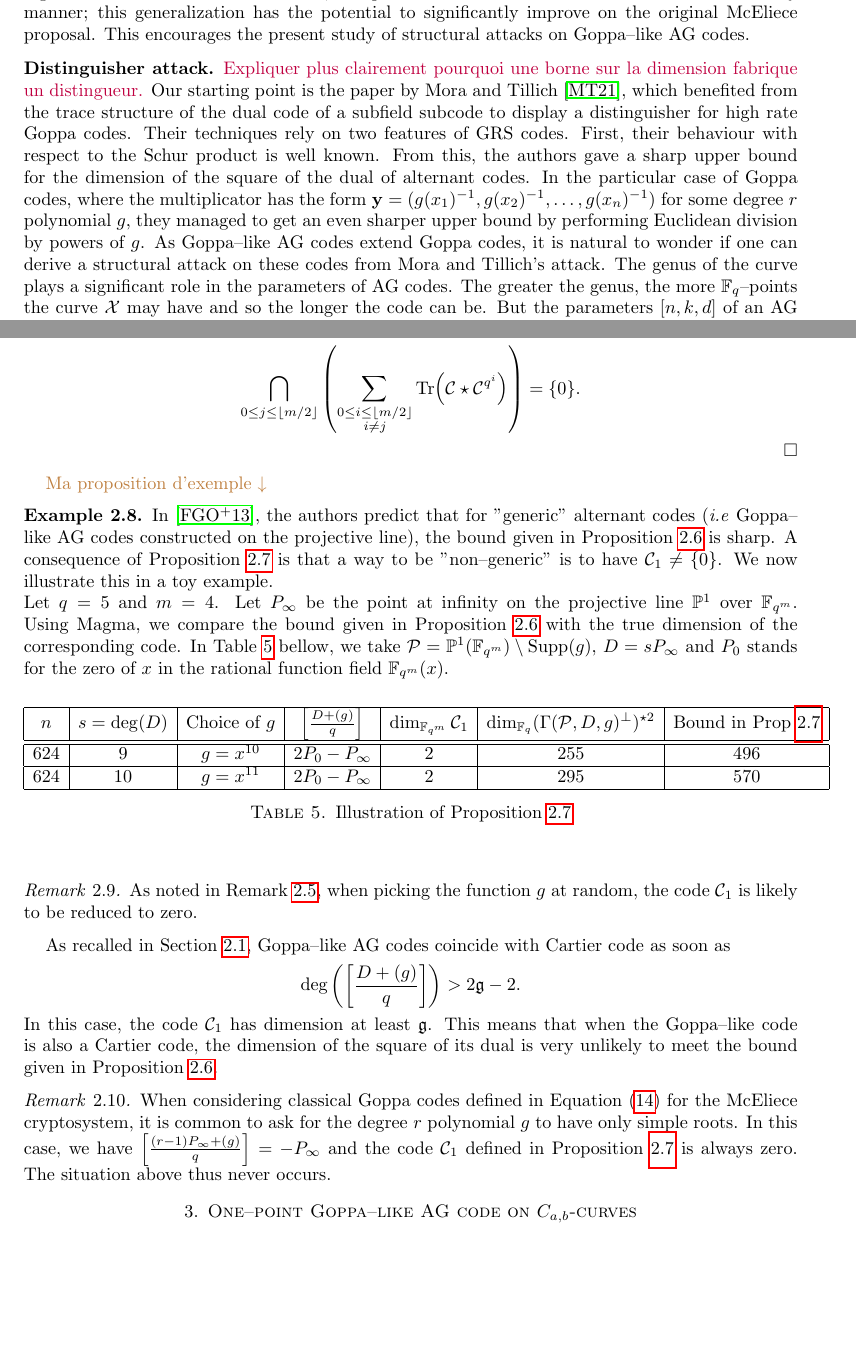
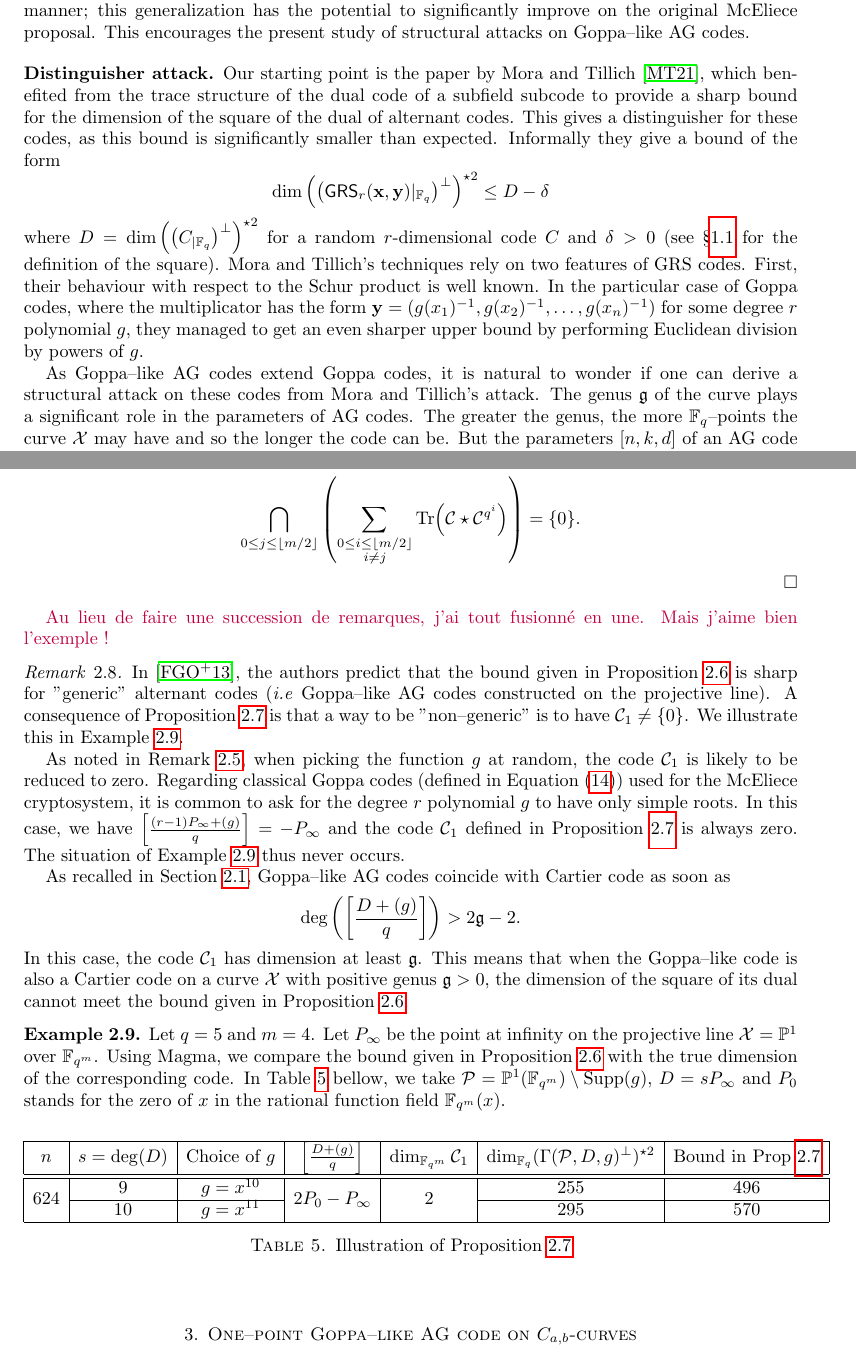
Before and after one commit to Reiikar/Distinguisher, a LaTeX paper (src/Hermitian_SSAG_distinguisher.tex): two parts of pages 2 and 12 of 21, joined at a grey line, cut so that both start at the same text, the shorter picture padded with empty space. Compiled offline with pdfLaTeX.

Commit message:
détail distingueur et réponse

```diff
--- a/src/Hermitian_SSAG_distinguisher.tex
+++ b/src/Hermitian_SSAG_distinguisher.tex
@@ -16,6 +16,7 @@
 \usepackage{hyperref} %Références cliquables
 \usepackage{cleveref}
 \usepackage{csquotes}
+\usepackage{multirow}
 
 
 \PassOptionsToPackage{unicode}{hyperref}
@@ -156,9 +157,13 @@ $$C_{\calL}(\calX,\calP,G)|_{\fq} := \calC \cap \fq^n.$$
 In this paper, we introduce a specific class of SSAG codes, namely Goppa--like AG codes. The idea of this construction is to introduce  some randomness into the family of SSAG codes drawn as private key by mimicking the role of the Goppa polynomial in the case of classical Goppa codes. Given an effective divisor $D\in \Div(\calX)$ on the curve, we will consider SSAG codes associated to divisors of the form $D+(g)$, for a large family of functions $g \in \fqm(\calX)$ on the curve. A Goppa--like AG code is then defined as the subfield subcode over $\fq$ of $C_{\calL}(\calX,\calP,D+(g))^{\perp}$. In the genus zero case, this construction gives codes which are Hamming equivalent to classical Goppa codes. With a good choice of the curve and divisor, it is possible to encode and decode these codes in a timely manner; this generalization has the potential to significantly improve on the original McEliece proposal. This encourages the present study of structural attacks on Goppa--like AG codes.
 
 \subsection*{Distinguisher attack}
-\jade{Expliquer plus clairement pourquoi une borne sur la dimension fabrique un distingueur.}
-Our starting point is the paper by Mora and Tillich \cite{MT21}, which benefited from the trace structure of the dual code of a subfield subcode to display a distinguisher for high rate Goppa codes. Their techniques rely on two features of GRS codes. First, their behaviour with respect to the Schur product is well known. From this, the authors gave a sharp upper bound for the dimension of the square of the dual of alternant codes. In the particular case of Goppa codes, where the multiplicator has the form $\mathbf{y}=(g(x_1)^{-1},g(x_2)^{-1},\dots,g(x_n)^{-1})$ for some degree $r$ polynomial $g$, they managed to get an even sharper upper bound by performing Euclidean division by powers of $g$.
-As Goppa--like AG codes extend Goppa codes, it is natural to wonder if one can derive a structural attack on these codes from Mora and Tillich's attack. The genus of the curve plays a significant role in the parameters of AG codes. The greater the genus, the more $\F_q$--points the curve $\calX$ may have and so the longer the code can be. But the parameters $[n,k,d]$ of an AG code satisfy $n-\mathfrak{g}+1 \leq k+d \leq n+1$, which means that an AG code is $\mathfrak{g}$--far from optimality. Also, the correction capacity naturally suffers from a big genus: the naive correction algorithm can correct up to $\frac{d-1-\mathfrak{g}}{2}$ errors. Only refined techniques, based on error locating arrays \cite{CP20}, manage to remove the term related to the genus. Therefore, caution should be exercised when it comes to the impact of the genus on the properties of AG codes.
+Our starting point is the paper by Mora and Tillich \cite{MT21}, which benefited from the trace structure of the dual code of a subfield subcode to provide a sharp bound for the dimension of the square of the dual of alternant codes. This gives a distinguisher for these codes, as this bound is significantly smaller than expected. Informally they give a bound of the form
+\[\dim \left(\left(\GRS_r(\mathbf{x},\mathbf{y})|_{\fq}\right)^\perp\right) ^{\star 2} \leq D  - \delta\]
+where $D=\dim \left(\left(C_{|\fq}\right)^\perp\right) ^{\star 2}$ for a random $r$-dimensional code $C$ and $\delta>0$ (see \S \ref{subsec:def} for the definition of the square).
+Mora and Tillich's techniques rely on two features of GRS codes. First, their behaviour with respect to the Schur product is well known. In the particular case of Goppa codes, where the multiplicator has the form
+  $\mathbf{y}=(g(x_1)^{-1},g(x_2)^{-1},\dots,g(x_n)^{-1})$ for some degree $r$ polynomial $g$, they managed to get an even sharper upper bound by performing Euclidean division by powers of $g$.
+
+As Goppa--like AG codes extend Goppa codes, it is natural to wonder if one can derive a structural attack on these codes from Mora and Tillich's attack. The genus $\mathfrak{g}$ of the curve plays a significant role in the parameters of AG codes. The greater the genus, the more $\F_q$--points the curve $\calX$ may have and so the longer the code can be. But the parameters $[n,k,d]$ of an AG code satisfy $n-\mathfrak{g}+1 \leq k+d \leq n+1$, which means that an AG code is $\mathfrak{g}$--far from optimality. Also, the correction capacity naturally suffers from a big genus: the naive correction algorithm can correct up to $\frac{d-1-\mathfrak{g}}{2}$ errors. Only refined techniques, based on error locating arrays \cite{CP20}, manage to remove the term related to the genus. Therefore, caution should be exercised when it comes to the impact of the genus on the properties of AG codes.
 Even if Mora and Tillich's attack does not threaten the Goppa codes used in the NIST competition, SSAG--based propositions may be vulnerable to a similar structural attack.
 
 \medskip
@@ -705,20 +710,30 @@ As a result, each pair of consecutive terms in the sum $\sum\limits_{i=0}^{\lflo
 \[\bigcap_{0\leq j \leq \lfloor m/2\rfloor} \left( \sum_{\substack{0\leq i \leq \lfloor m/2 \rfloor\\ i\neq j}} \Tr{\calC \star \calC^{q^i}} \right)= \{0\}.\]
 \end{proof}
 
-\mathieu{Ma proposition d'exemple $\downarrow$}
+\jade{Au lieu de faire une succession de remarques, j'ai tout fusionné en une. Mais j'aime bien l'exemple !}
+
+\begin{remark}
+In \cite{FGO+13}, the authors predict that the bound given in Proposition \ref{prop:bound_dim_using_inclusions} is sharp for "generic" alternant codes (\emph{i.e} Goppa--like AG codes constructed on the projective line). A consequence of Proposition \ref{prop:non-eq} is that a way to be "non--generic" is to have $\calC_1 \neq \{0\}$. We illustrate this in Example \ref{ex:non_equality_bound}.
+
+As noted in Remark \ref{rmk:improvements}, when picking the function $g$ at random, the code $\calC_1$ is likely to be reduced to zero. Regarding classical Goppa codes (defined in Equation \eqref{eq:classical_Goppa}) used for the McEliece cryptosystem, it is common to ask for the degree $r$ polynomial $g$ to have only simple roots. In this case, we have $ \left[ \frac{(r-1)P_\infty+(g)}{q} \right] = -P_\infty$ and the code $\calC_1$ defined in Proposition \ref{prop:non-eq} is always zero. The situation of Example \ref{ex:non_equality_bound} thus never occurs.
+
+As recalled in Section \ref{subsec:def-Goppa}, Goppa--like AG codes coincide with Cartier code as soon as $$\deg\left(\left[ \frac{D+(g)}{q} \right] \right)> 2 \mathfrak{g}-2.$$ In this case, the code $\calC_1$ has dimension at least $\mathfrak{g}$. This means that when the Goppa--like code is also a Cartier code on a curve $\calX$ with positive genus $\mathfrak{g} >0$, the dimension of the square of its dual cannot meet the bound given in Proposition \ref{prop:bound_dim_using_inclusions}.
+\end{remark}
+
+
+
 
 \begin{example} \label{ex:non_equality_bound}
-In \cite{FGO+13}, the authors predict that for "generic" alternant codes (\emph{i.e} Goppa--like AG codes constructed on the projective line), the bound given in Proposition \ref{prop:bound_dim_using_inclusions} is sharp. A consequence of Proposition \ref{prop:non-eq} is that a way to be "non--generic" is to have $\calC_1 \neq \{0\}$. We now illustrate this in a toy example. \\
-Let $q=5$ and $m=4$. Let $P_\infty$ be the point at infinity on the projective line $\PP^1$ over $\fqm$. Using Magma, we compare the bound given in Proposition \ref{prop:bound_dim_using_inclusions} with the true dimension of the corresponding code. In Table \ref{table:example2} bellow, we take $\calP = \PP^1(\fqm) \setminus \Supp(g)$, $D = sP_\infty$ and $P_0$ stands for the zero of $x$ in the rational function field $\fqm(x)$.
+Let $q=5$ and $m=4$. Let $P_\infty$ be the point at infinity on the projective line $\calX=\PP^1$ over $\fqm$. Using Magma, we compare the bound given in Proposition \ref{prop:bound_dim_using_inclusions} with the true dimension of the corresponding code. In Table \ref{table:example2} bellow, we take $\calP = \PP^1(\fqm) \setminus \Supp(g)$, $D = sP_\infty$ and $P_0$ stands for the zero of $x$ in the rational function field $\fqm(x)$.
 \begin{table}[h]
 	\begin{center}
 		\begin{tabular}{|c|c|c|c|c|c|c|}
 			\hline
 			$n$&  $s = \deg(D)$ & Choice of $g$ & $\left[ \frac{D+(g)}{q} \right]$ & $\dim_{\fqm} \calC_1$  & $\dim_{\fq} (\Gamma(\calP,D,g)^{\perp})^{\star 2}$ & Bound in Prop \ref{prop:non-eq}\\
 			\hline \hline
-			624 & 9 & $g = x^{10}$ & $2P_0-P_\infty$ & 2 & 255 & 496\\
-			\hline
-			624 & 10 & $g = x^{11}$ & $2P_0-P_\infty$ & 2 & 295 & 570\\
+			\multirow{2}{*}{624} & 9 & $g = x^{10}$ & \multirow{2}{*}{$2P_0-P_\infty$} & \multirow{2}{*}{2} & 255 & 496\\
+			\cline{2-3}	\cline{6-7}
+								 & 10 & $g = x^{11}$& 						& 					& 295 & 570\\
 			\hline
 		\end{tabular}
 		\vspace*{0.3em}
@@ -727,16 +742,6 @@ Let $q=5$ and $m=4$. Let $P_\infty$ be the point at infinity on the projective l
 \end{table}
 \end{example}
 
-
-\begin{remark}
-	As noted in Remark \ref{rmk:improvements}, when picking the function $g$ at random, the code $\calC_1$ is likely to be reduced to zero.
-\end{remark}
-
-As recalled in Section \ref{subsec:def-Goppa}, Goppa--like AG codes coincide with Cartier code as soon as $$\deg\left(\left[ \frac{D+(g)}{q} \right] \right)> 2 \mathfrak{g}-2.$$ In this case, the code $\calC_1$ has dimension at least $\mathfrak{g}$. This means that when the Goppa--like code is also a Cartier code, the dimension of the square of its dual is very unlikely to meet the bound given in Proposition \ref{prop:bound_dim_using_inclusions}.
-
-\begin{remark} \label{rq:classical_Goppa_case}
-	When considering classical Goppa codes defined in Equation \eqref{eq:classical_Goppa} for the McEliece cryptosystem, it is common to ask for the degree $r$ polynomial $g$ to have only simple roots. In this case, we have $ \left[ \frac{(r-1)P_\infty+(g)}{q} \right] = -P_\infty$ and the code $\calC_1$ defined in Proposition \ref{prop:non-eq} is always zero. The situation above thus never occurs.
-\end{remark}
 
 \section{One--point Goppa--like AG code on $C_{a,b}$-curves}\label{sec:AG-C_a,b}
 The bound given in section \ref{section:1st_improvement} can be improved by considering more structured codes, \emph{i.e.} one--point Goppa--like AG codes on $C_{a,b}$ curves.
```
Also changed, not shown: review/Referee comment.tex (+9 -9 lines), src/Hermitian_SSAG_distinguisher.tex (2 more changed lines).
